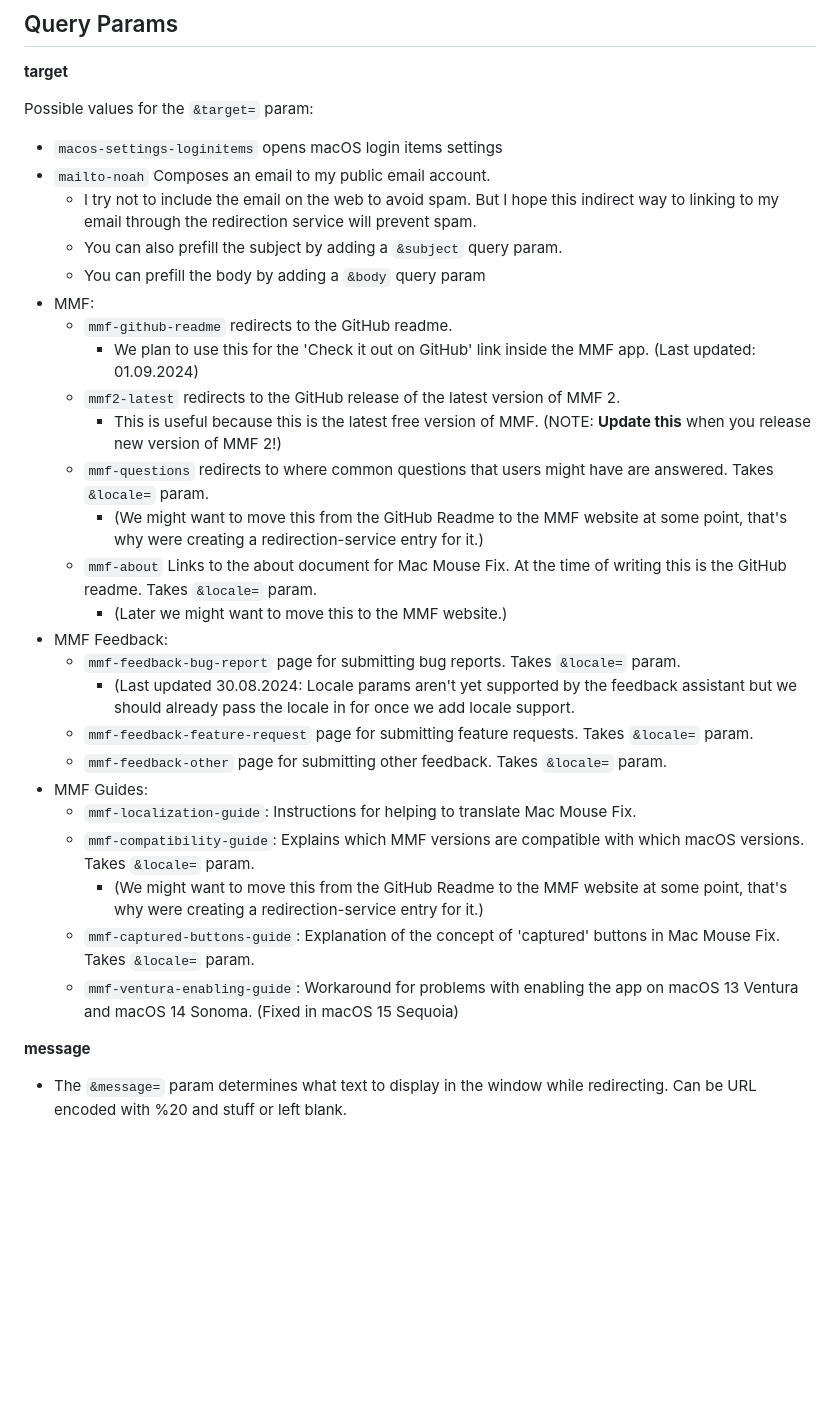
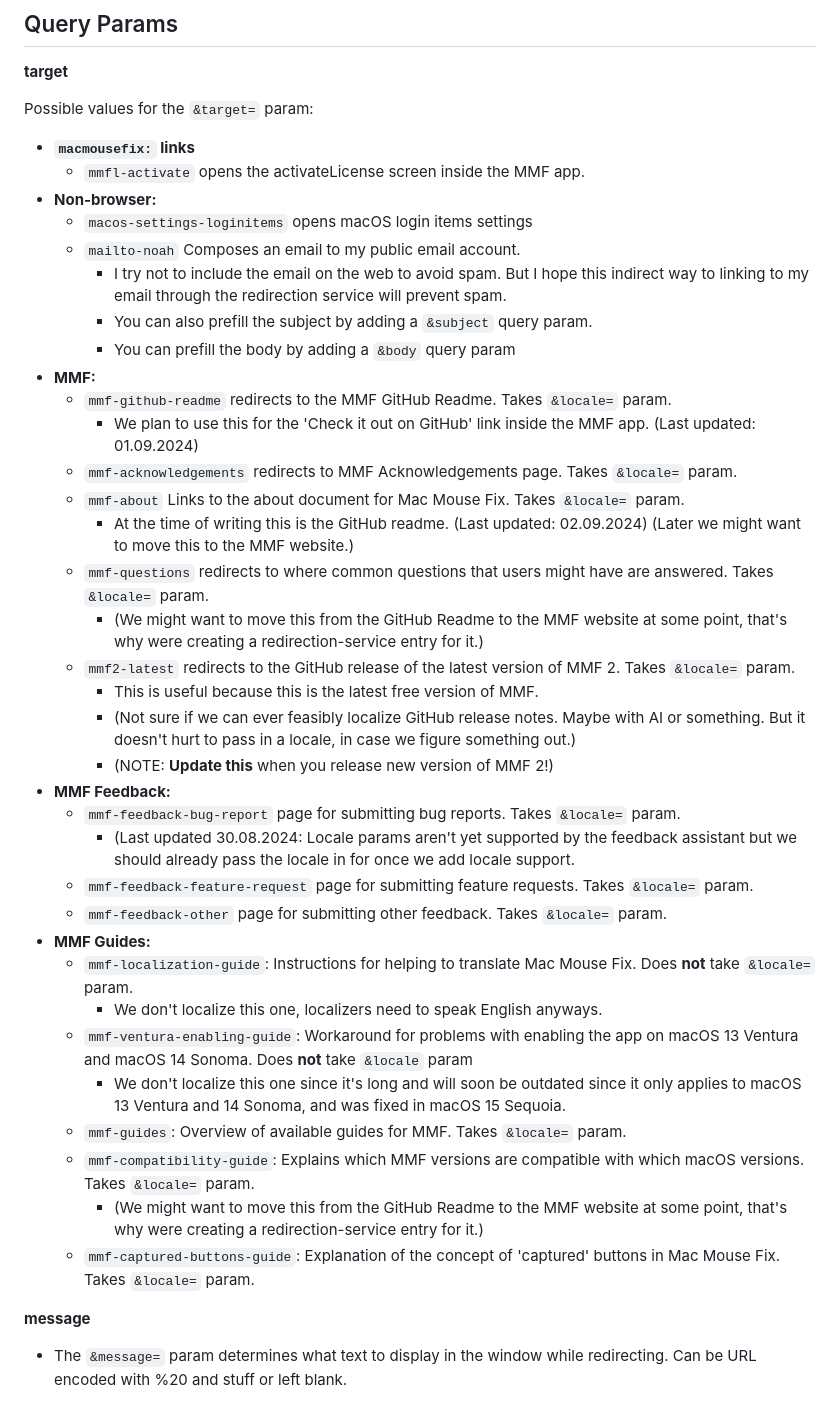
Before and after one commit to noah-nuebling/redirection-service, a Markdown page: README.md, the part around the change. Drawn GitHub-style; blank space fills up the shorter version.

Commit message:
Various changes and cleanup in Readme

```diff
--- a/README.md
+++ b/README.md
@@ -23,31 +23,40 @@ At the time of writing, after redirecting, the redirection service will try to n
 
 Possible values for the `&target=` param:
 
-- `macos-settings-loginitems` opens macOS login items settings
-- `mailto-noah` Composes an email to my public email account.
-  - I try not to include the email on the web to avoid spam. But I hope this indirect way to linking to my email through the redirection service will prevent spam.
-  - You can also prefill the subject by adding a `&subject` query param.
-  - You can prefill the body by adding a `&body` query param
-- MMF:
-  - `mmf-github-readme` redirects to the GitHub readme.
+- **`macmousefix:` links**
+  - `mmfl-activate` opens the activateLicense screen inside the MMF app.
+- **Non-browser:**
+  - `macos-settings-loginitems` opens macOS login items settings
+  - `mailto-noah` Composes an email to my public email account.
+    - I try not to include the email on the web to avoid spam. But I hope this indirect way to linking to my email through the redirection service will prevent spam.
+    - You can also prefill the subject by adding a `&subject` query param.
+    - You can prefill the body by adding a `&body` query param
+- **MMF:**
+  - `mmf-github-readme` redirects to the MMF GitHub Readme. Takes `&locale=` param.
     - We plan to use this for the 'Check it out on GitHub' link inside the MMF app. (Last updated: 01.09.2024)
-  - `mmf2-latest` redirects to the GitHub release of the latest version of MMF 2.
-    - This is useful because this is the latest free version of MMF. (NOTE: **Update this** when you release new version of MMF 2!)
+  - `mmf-acknowledgements` redirects to MMF Acknowledgements page. Takes `&locale=` param.
+  - `mmf-about` Links to the about document for Mac Mouse Fix. Takes `&locale=` param.
+    - At the time of writing this is the GitHub readme. (Last updated: 02.09.2024) (Later we might want to move this to the MMF website.)
   - `mmf-questions` redirects to where common questions that users might have are answered. Takes `&locale=` param.
     - (We might want to move this from the GitHub Readme to the MMF website at some point, that's why were creating a redirection-service entry for it.)
-  - `mmf-about` Links to the about document for Mac Mouse Fix. At the time of writing this is the GitHub readme. Takes `&locale=` param.
-    - (Later we might want to move this to the MMF website.)
-- MMF Feedback:
+  - `mmf2-latest` redirects to the GitHub release of the latest version of MMF 2. Takes `&locale=` param.
+    - This is useful because this is the latest free version of MMF.
+    - (Not sure if we can ever feasibly localize GitHub release notes. Maybe with AI or something. But it doesn't hurt to pass in a locale, in case we figure something out.)
+    - (NOTE: **Update this** when you release new version of MMF 2!)
+- **MMF Feedback:**
   - `mmf-feedback-bug-report` page for submitting bug reports. Takes `&locale=` param.
     - (Last updated 30.08.2024: Locale params aren't yet supported by the feedback assistant but we should already pass the locale in for once we add locale support.
   - `mmf-feedback-feature-request` page for submitting feature requests. Takes `&locale=` param.
   - `mmf-feedback-other` page for submitting other feedback. Takes `&locale=` param.
-- MMF Guides:
-  - `mmf-localization-guide`: Instructions for helping to translate Mac Mouse Fix.
+- **MMF Guides:**
+  - `mmf-localization-guide`: Instructions for helping to translate Mac Mouse Fix. Does **not** take `&locale=` param.
+    - We don't localize this one, localizers need to speak English anyways.
+  - `mmf-ventura-enabling-guide`: Workaround for problems with enabling the app on macOS 13 Ventura and macOS 14 Sonoma. Does **not** take `&locale` param
+    - We don't localize this one since it's long and will soon be outdated since it only applies to macOS 13 Ventura and 14 Sonoma, and was fixed in macOS 15 Sequoia.
+  - `mmf-guides`: Overview of available guides for MMF. Takes `&locale=` param.
   - `mmf-compatibility-guide`: Explains which MMF versions are compatible with which macOS versions. Takes `&locale=` param.
     - (We might want to move this from the GitHub Readme to the MMF website at some point, that's why were creating a redirection-service entry for it.)
   - `mmf-captured-buttons-guide`: Explanation of the concept of 'captured' buttons in Mac Mouse Fix. Takes `&locale=` param.
-  - `mmf-ventura-enabling-guide`: Workaround for problems with enabling the app on macOS 13 Ventura and macOS 14 Sonoma. (Fixed in macOS 15 Sequoia)
 
 **message**
 - The `&message=` param determines what text to display in the window while redirecting. Can be URL encoded with %20 and stuff or left blank.
```
